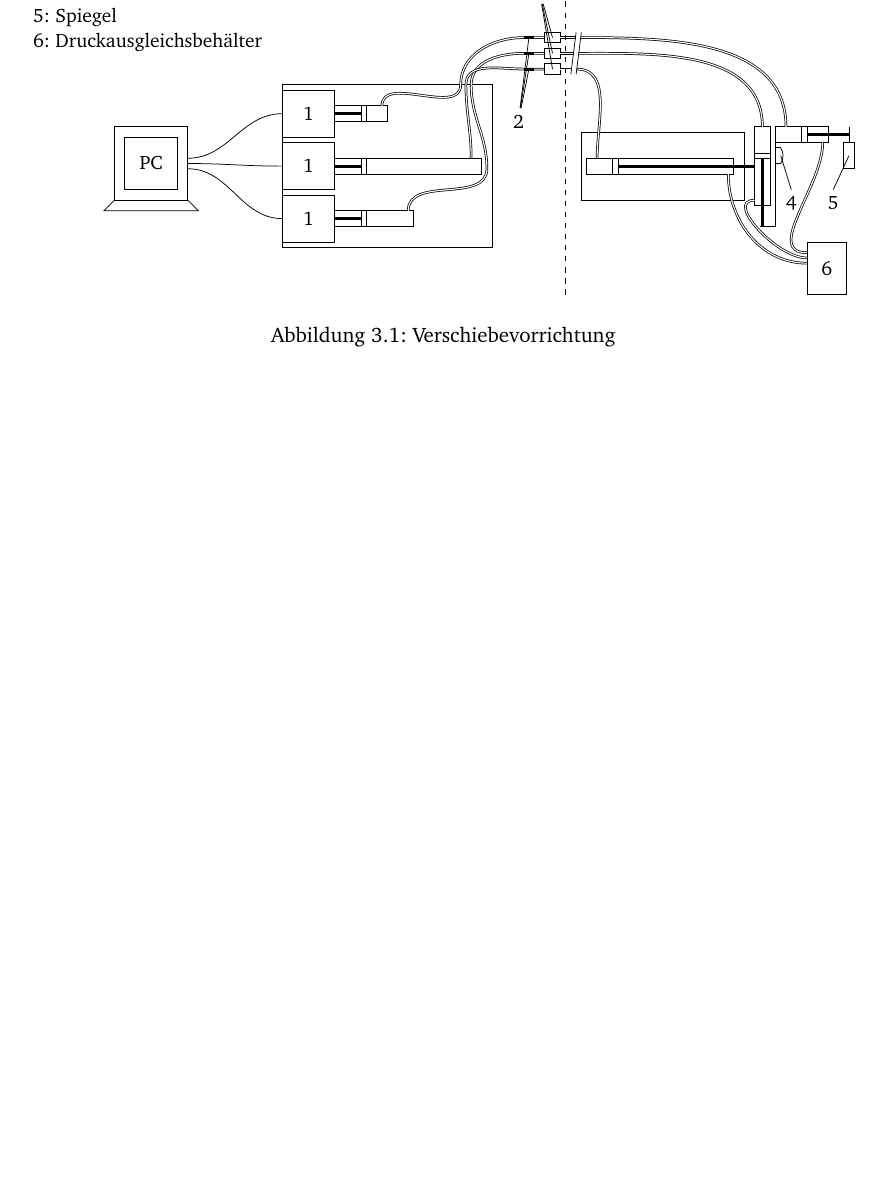
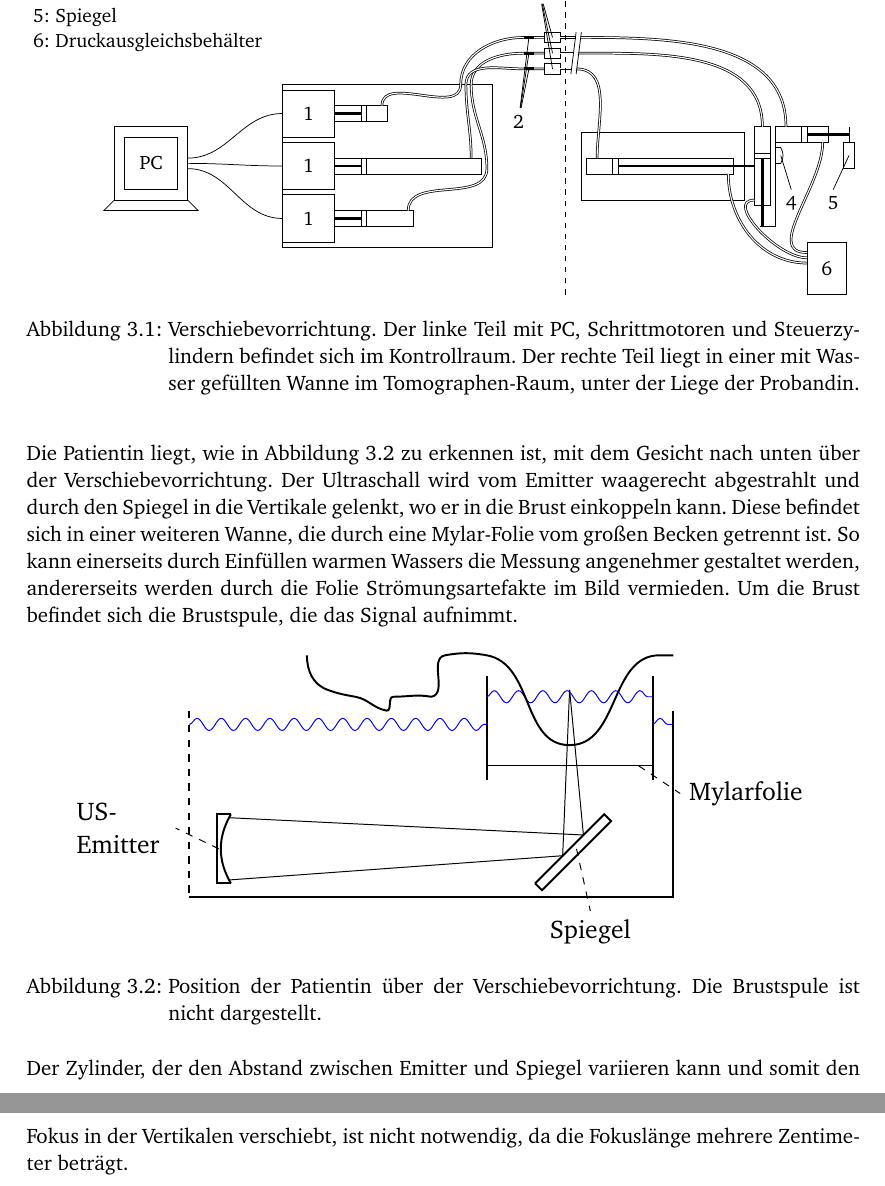
Before and after one commit to lino-lemmer/physik590, a LaTeX document (Arbeit.tex, which reads header.tex): part of page 11 of 15 before the commit and two parts of pages 12 and 13 of 17 after it, the two joined at a grey line, cut so that both start at the same text, the shorter picture padded with empty space. Compiled offline with pdfLaTeX.

Commit message:
section Verschiebevorrichtung

```diff
--- a/Arbeit.tex
+++ b/Arbeit.tex
@@ -469,11 +493,34 @@ Veränderungen im Elastizitätsmodul des Gewebes können damit dargestellt werde
     \centering
     \resizebox{\textwidth}{!}{\input{verschiebevorrichtung.tex}}
     \caption{%
-        Verschiebevorrichtung
+        Verschiebevorrichtung. Der linke Teil mit PC, Schrittmotoren und Steuerzylindern befindet sich im Kontrollraum. Der rechte Teil liegt in einer mit Wasser gefüllten Wanne im Tomographen-Raum, unter der Liege der Probandin.
     }
     \label{fig:aufbau_total}
 \end{figure}
 
+Die Patientin liegt, wie in Abbildung~\ref{fig:aufbau_emitter_spiegel} zu
+erkennen ist, mit dem Gesicht nach unten über der Verschiebevorrichtung. Der
+Ultraschall wird vom Emitter waagerecht abgestrahlt und durch den Spiegel in
+die Vertikale gelenkt, wo er in die Brust einkoppeln kann. Diese befindet sich
+in einer weiteren Wanne, die durch eine Mylar-Folie vom großen Becken getrennt
+ist. So kann einerseits durch Einfüllen warmen Wassers die Messung angenehmer
+gestaltet werden, andererseits werden durch die Folie Strömungsartefakte im
+Bild vermieden. Um die Brust befindet sich die Brustspule, die das Signal
+aufnimmt.
+
+\begin{figure}[htbp]
+    \centering
+    \resizebox{.9\textwidth}{!}{\input{emitter_spiegel.tikz}}
+    \caption{%
+        Position der Patientin über der Verschiebevorrichtung. Die Brustspule ist nicht dargestellt.
+    }
+    \label{fig:aufbau_emitter_spiegel}
+\end{figure}
+
+Der Zylinder, der den Abstand zwischen Emitter und Spiegel variieren kann und
+somit den Fokus in der Vertikalen verschiebt, ist nicht notwendig, da die
+Fokuslänge mehrere Zentimeter beträgt.
+%TODO Anna-Lisa Diplomarbeit
 
 \chapter{Durchführung}
 
--- a/header.tex
+++ b/header.tex
@@ -72,7 +72,12 @@
 \usepackage{tikz}
 \usetikzlibrary{arrows}
 \usetikzlibrary{calc}
+\usetikzlibrary{decorations.pathmorphing}
 \usepackage{pgfplots}
+
+\tikzset{
+    wave/.style={decorate, decoration=snake}
+}
 
 % Umfließen von Bildern
 
```
Also changed, not shown: Arbeit.tex (24 more changed lines).
